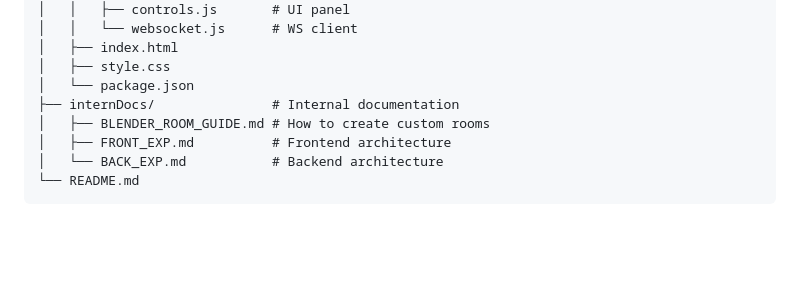
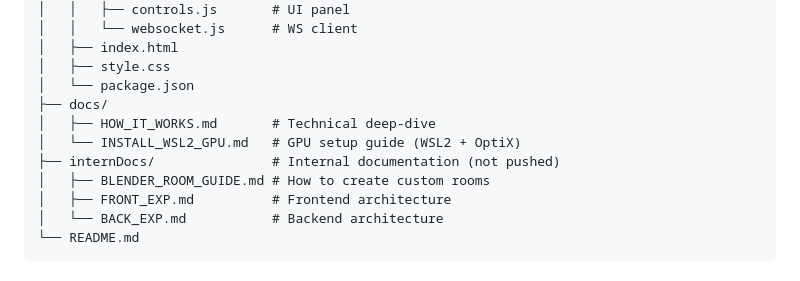
Before and after one commit to JeronimoRepetto/MVP-Sionna-Wifi, a Markdown page: README.md, the part around one of its changes. Rendered like a GitHub page; blank space fills up the shorter version.

```diff
--- a/README.md
+++ b/README.md
@@ -87,7 +87,10 @@ MVP-Sionna-Wifi/
 │   ├── index.html
 │   ├── style.css
 │   └── package.json
-├── internDocs/               # Internal documentation
+├── docs/
+│   ├── HOW_IT_WORKS.md       # Technical deep-dive
+│   └── INSTALL_WSL2_GPU.md   # GPU setup guide (WSL2 + OptiX)
+├── internDocs/               # Internal documentation (not pushed)
 │   ├── BLENDER_ROOM_GUIDE.md # How to create custom rooms
 │   ├── FRONT_EXP.md          # Frontend architecture
 │   └── BACK_EXP.md           # Backend architecture
```
Also changed, not shown: other parts of README.md (+22 -36 lines), docs/HOW_IT_WORKS.md (+11 -5 lines).
